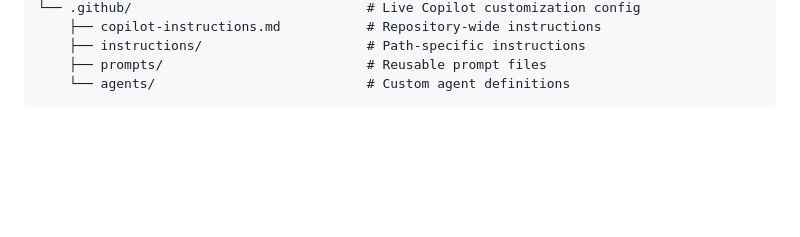
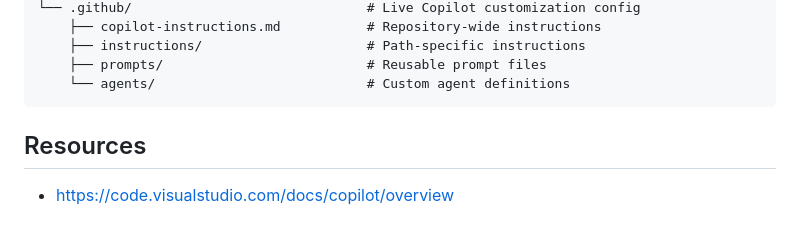
Before and after one commit to microsoftgbb/github-copilot-workshop, a Markdown page: README.md, the part around the change. GitHub-like rendering; blank space fills up the shorter version.

Commit message:
Add resources section with Visual Studio Code Copilot overview link

````diff
--- a/README.md
+++ b/README.md
@@ -106,3 +106,6 @@
     ├── prompts/                          # Reusable prompt files
     └── agents/                           # Custom agent definitions
 ```
+
+## Resources
+- https://code.visualstudio.com/docs/copilot/overview
````
